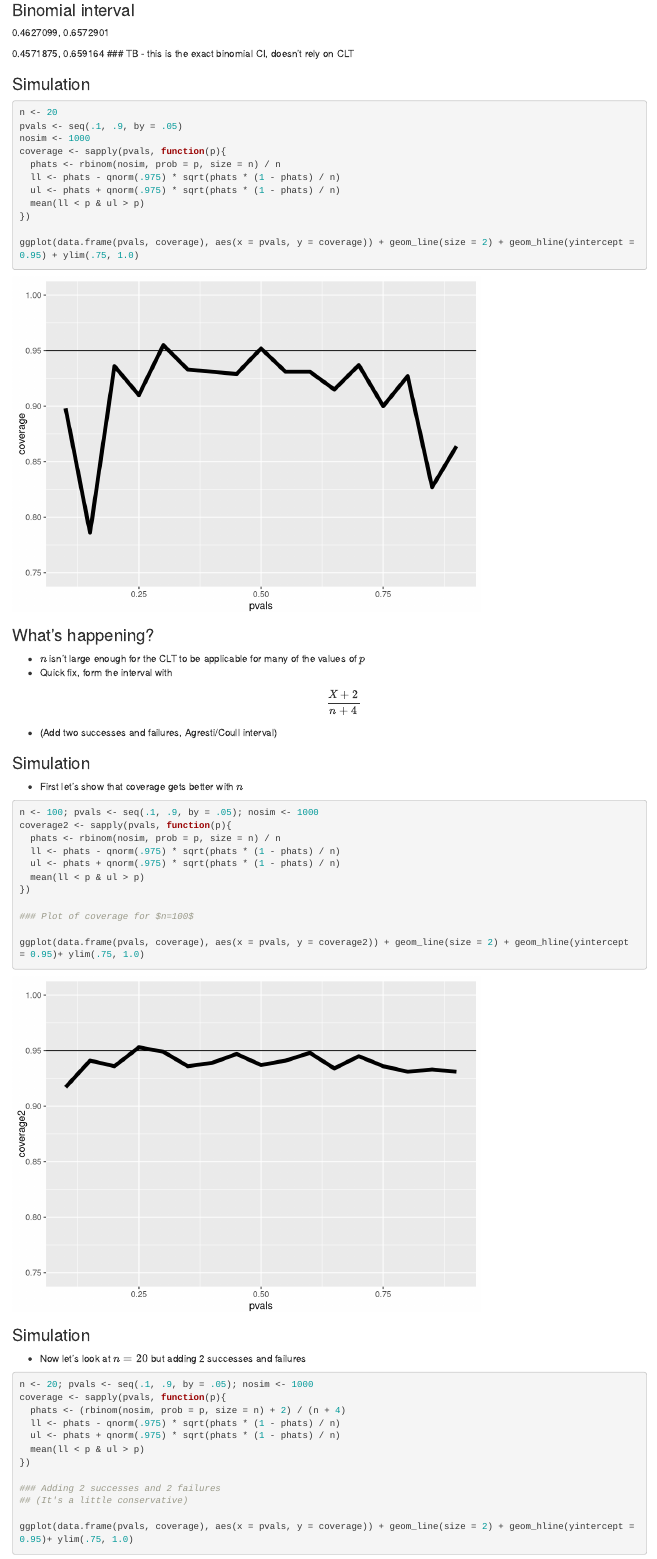
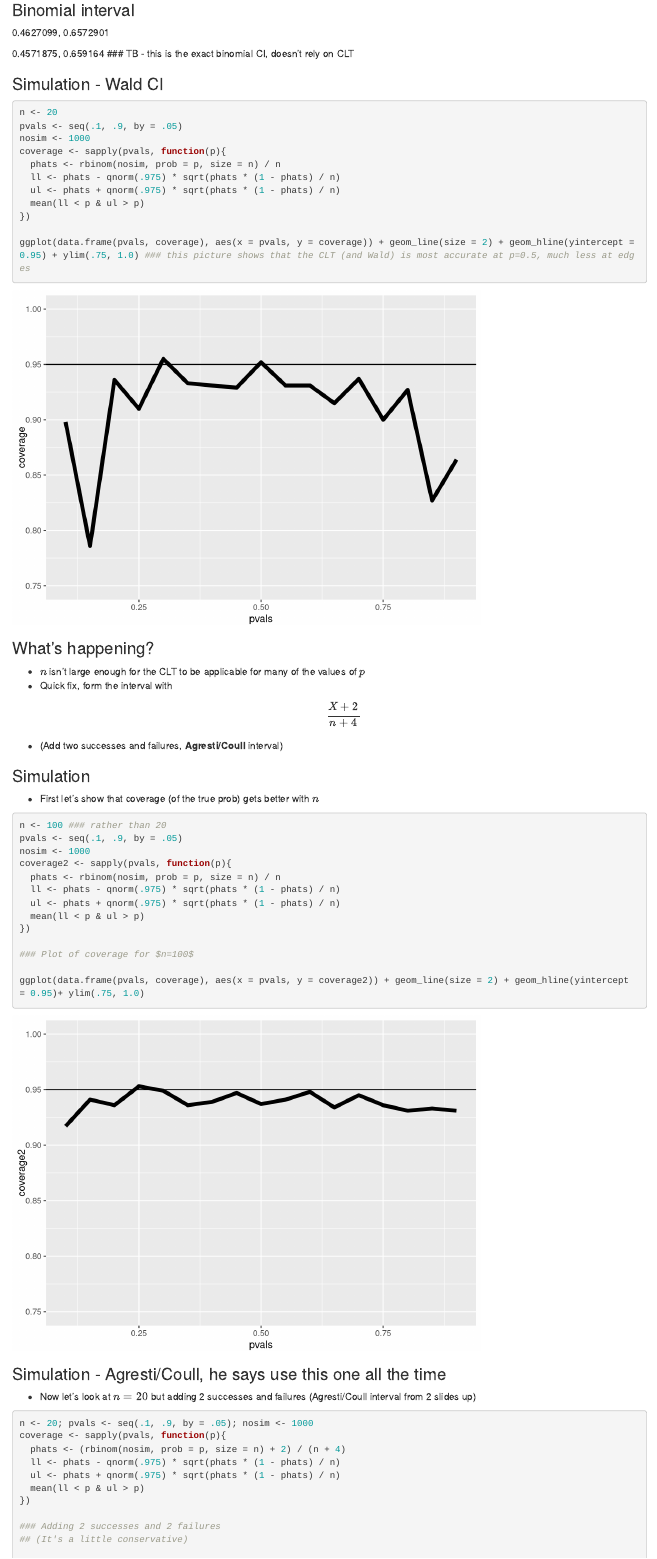
Before and after one commit to tdbennett/datasciencecoursera, an R Markdown document (StatInference/Week2part2LectNotes.Rmd): the page in a window 1100 px wide, from 6400 px down. Rendered offline with R 4.5, knitr and Pandoc, with nearby package versions; code that draws random numbers runs with fixed seeds of ours; some code elsewhere in the file could not run offline.

Commit message:
finish wk 2 lectures

````diff
--- a/StatInference/Week2part2LectNotes.Rmd
+++ b/StatInference/Week2part2LectNotes.Rmd
@@ -176,7 +176,7 @@ round(1 / sqrt(10 ^ (1 : 6)), 3)
 
 `r binom.test(56, 100)$conf.int` ### TB - this is the exact binomial CI, doesn't rely on CLT
 
-### Simulation
+### Simulation - Wald CI
 
 ```{r simbinom, cache=TRUE}
 n <- 20
@@ -189,21 +189,23 @@ coverage <- sapply(pvals, function(p){
   mean(ll < p & ul > p)
 })
 
-ggplot(data.frame(pvals, coverage), aes(x = pvals, y = coverage)) + geom_line(size = 2) + geom_hline(yintercept = 0.95) + ylim(.75, 1.0)
+ggplot(data.frame(pvals, coverage), aes(x = pvals, y = coverage)) + geom_line(size = 2) + geom_hline(yintercept = 0.95) + ylim(.75, 1.0) ### this picture shows that the CLT (and Wald) is most accurate at p=0.5, much less at edges
 ```
 
 ### What's happening?
 
 * $n$ isn't large enough for the CLT to be applicable for many of the values of $p$
 * Quick fix, form the interval with $$ \frac{X + 2}{n + 4} $$
-* (Add two successes and failures, Agresti/Coull interval)
+* (Add two successes and failures, __Agresti/Coull__ interval)
 
 ### Simulation
 
-* First let's show that coverage gets better with $n$
+* First let's show that coverage (of the true prob) gets better with $n$
 
 ```{r sim20}
-n <- 100; pvals <- seq(.1, .9, by = .05); nosim <- 1000
+n <- 100 ### rather than 20
+pvals <- seq(.1, .9, by = .05)
+nosim <- 1000
 coverage2 <- sapply(pvals, function(p){
   phats <- rbinom(nosim, prob = p, size = n) / n
   ll <- phats - qnorm(.975) * sqrt(phats * (1 - phats) / n)
@@ -216,9 +218,9 @@ coverage2 <- sapply(pvals, function(p){
 ggplot(data.frame(pvals, coverage), aes(x = pvals, y = coverage2)) + geom_line(size = 2) + geom_hline(yintercept = 0.95)+ ylim(.75, 1.0)
 ```
 
-### Simulation
+### Simulation - Agresti/Coull, he says use this one all the time
 
-* Now let's look at $n=20$ but adding 2 successes and failures
+* Now let's look at $n=20$ but adding 2 successes and failures (Agresti/Coull interval from 2 slides up)
 
 ```{r sim21}
 n <- 20; pvals <- seq(.1, .9, by = .05); nosim <- 1000
````
Also changed, not shown: StatInference/Week2part2LectNotes.Rmd (2 more changed lines).
